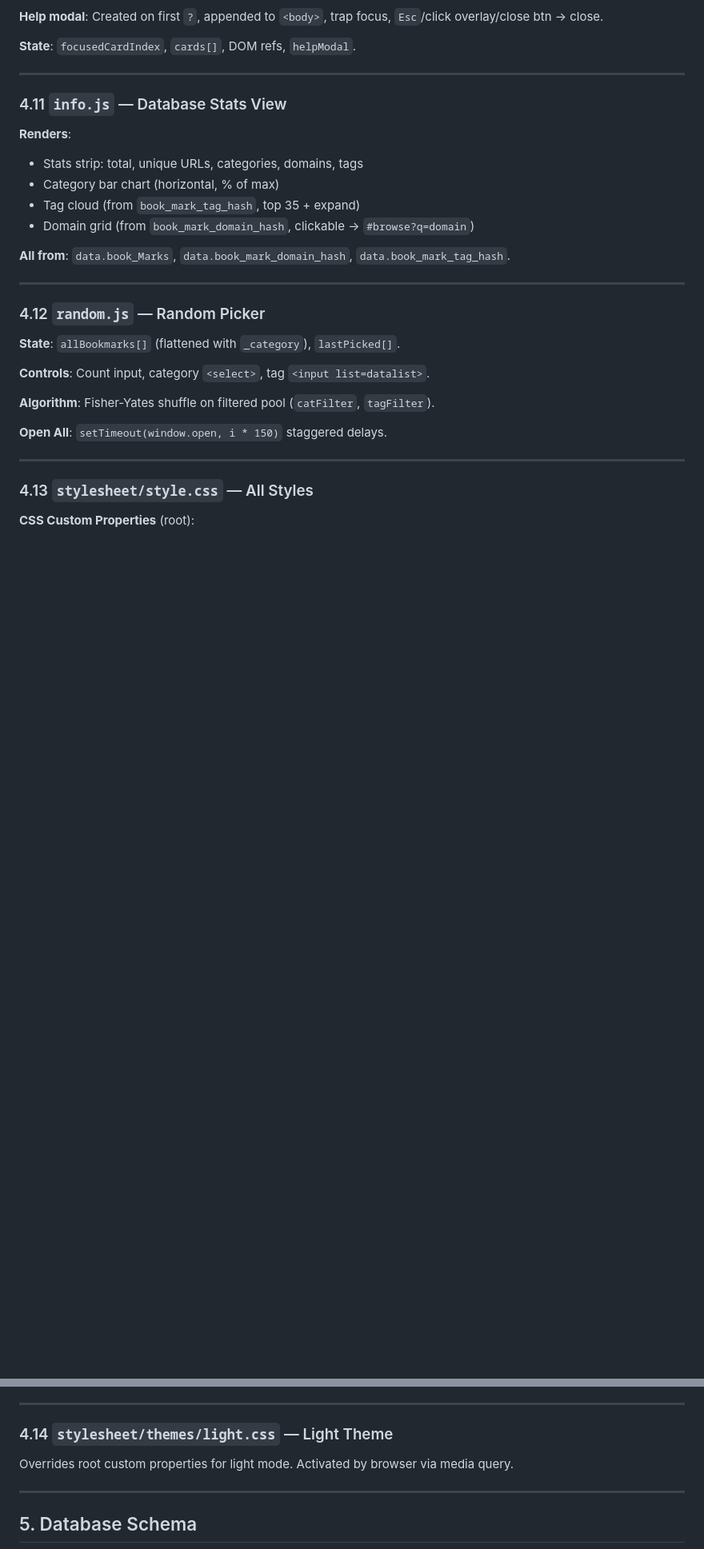
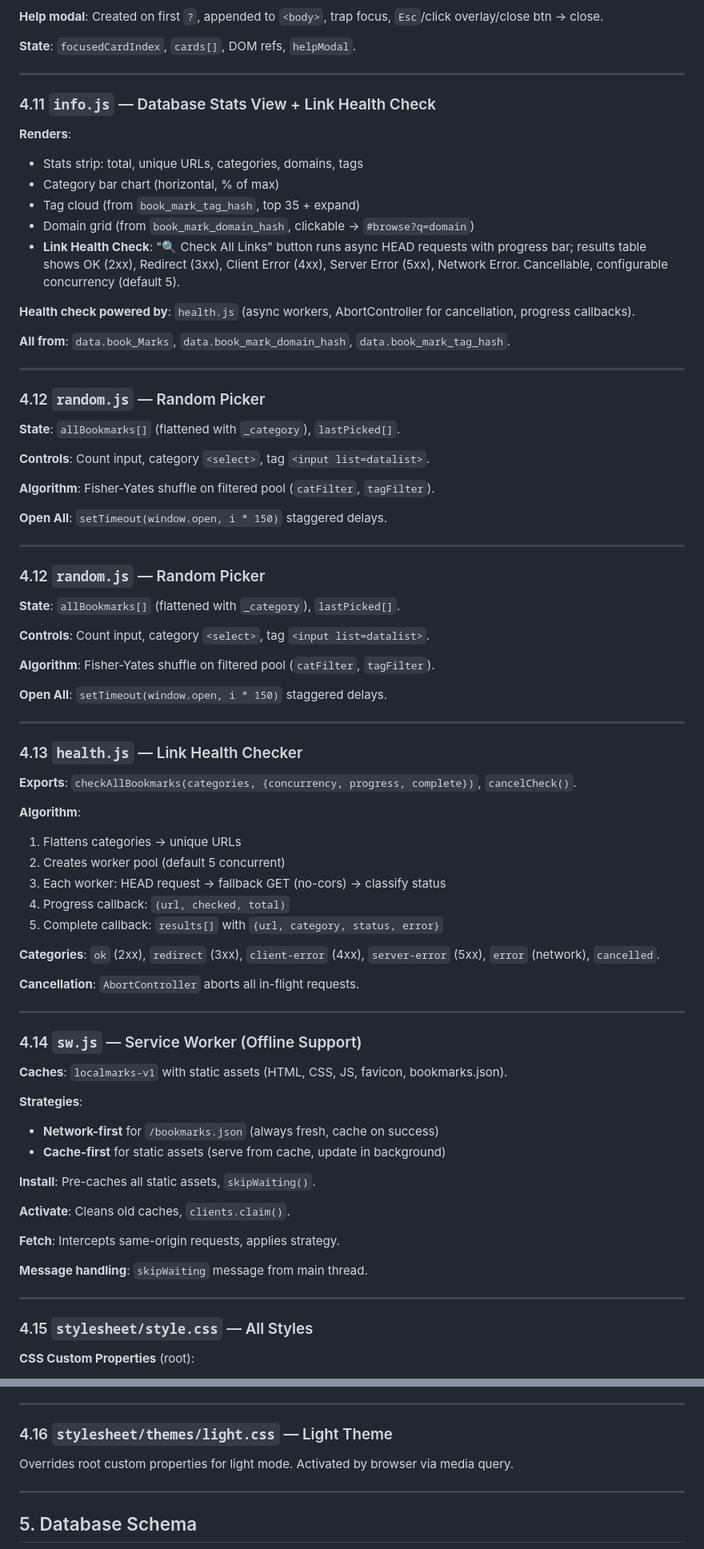
Before and after one commit to pritam12426/LocalMarks, a Markdown page: PROJECT_BRIEF.md, 2 parts joined by grey strips. Shown at 80% size. Drawn GitHub-style; blank space fills up the shorter version.

```diff
--- a/PROJECT_BRIEF.md
+++ b/PROJECT_BRIEF.md
@@ -349,7 +355,7 @@ searchIndex = categories.flatMap(cat =>
 
 ---
 
-### 4.11 `info.js` — Database Stats View
+### 4.11 `info.js` — Database Stats View + Link Health Check
 
 **Renders**:
 
@@ -357,6 +363,9 @@ searchIndex = categories.flatMap(cat =>
 - Category bar chart (horizontal, % of max)
 - Tag cloud (from `book_mark_tag_hash`, top 35 + expand)
 - Domain grid (from `book_mark_domain_hash`, clickable → `#browse?q=domain`)
+- **Link Health Check**: "🔍 Check All Links" button runs async HEAD requests with progress bar; results table shows OK (2xx), Redirect (3xx), Client Error (4xx), Server Error (5xx), Network Error. Cancellable, configurable concurrency (default 5).
+
+**Health check powered by**: `health.js` (async workers, AbortController for cancellation, progress callbacks).
 
 **All from**: `data.book_Marks`, `data.book_mark_domain_hash`, `data.book_mark_tag_hash`.
 
@@ -374,7 +383,54 @@ searchIndex = categories.flatMap(cat =>
 
 ---
 
-### 4.13 `stylesheet/style.css` — All Styles
+### 4.12 `random.js` — Random Picker
+
+**State**: `allBookmarks[]` (flattened with `_category`), `lastPicked[]`.
+
+**Controls**: Count input, category `<select>`, tag `<input list=datalist>`.
+
+**Algorithm**: Fisher-Yates shuffle on filtered pool (`catFilter`, `tagFilter`).
+
+**Open All**: `setTimeout(window.open, i * 150)` staggered delays.
+
+---
+
+### 4.13 `health.js` — Link Health Checker
+
+**Exports**: `checkAllBookmarks(categories, {concurrency, progress, complete})`, `cancelCheck()`.
+
+**Algorithm**:
+1. Flattens categories → unique URLs
+2. Creates worker pool (default 5 concurrent)
+3. Each worker: HEAD request → fallback GET (no-cors) → classify status
+4. Progress callback: `(url, checked, total)`
+5. Complete callback: `results[]` with `{url, category, status, error}`
+
+**Categories**: `ok` (2xx), `redirect` (3xx), `client-error` (4xx), `server-error` (5xx), `error` (network), `cancelled`.
+
+**Cancellation**: `AbortController` aborts all in-flight requests.
+
+---
+
+### 4.14 `sw.js` — Service Worker (Offline Support)
+
+**Caches**: `localmarks-v1` with static assets (HTML, CSS, JS, favicon, bookmarks.json).
+
+**Strategies**:
+- **Network-first** for `/bookmarks.json` (always fresh, cache on success)
+- **Cache-first** for static assets (serve from cache, update in background)
+
+**Install**: Pre-caches all static assets, `skipWaiting()`.
+
+**Activate**: Cleans old caches, `clients.claim()`.
+
+**Fetch**: Intercepts same-origin requests, applies strategy.
+
+**Message handling**: `skipWaiting` message from main thread.
+
+---
+
+### 4.15 `stylesheet/style.css` — All Styles
 
 **CSS Custom Properties** (root):
 
@@ -397,7 +453,7 @@ searchIndex = categories.flatMap(cat =>
 
 ---
 
-### 4.14 `stylesheet/themes/light.css` — Light Theme
+### 4.16 `stylesheet/themes/light.css` — Light Theme
 
 Overrides root custom properties for light mode. Activated by browser via media query.
 
```
Also changed, not shown: other parts of PROJECT_BRIEF.md (+24 -10 lines), README.md (+16 -8 lines).
